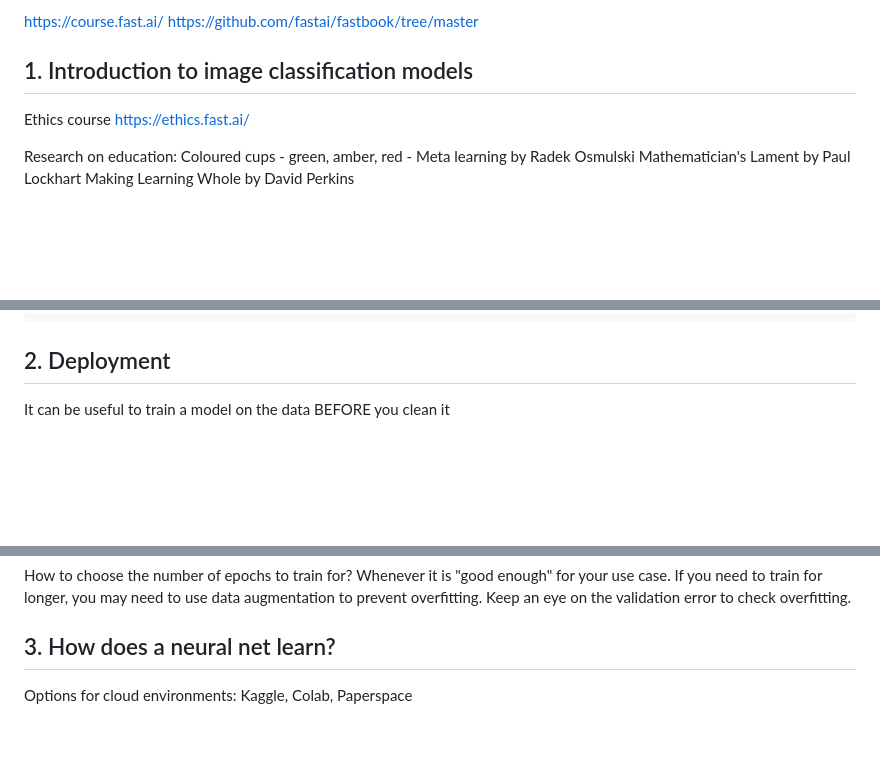
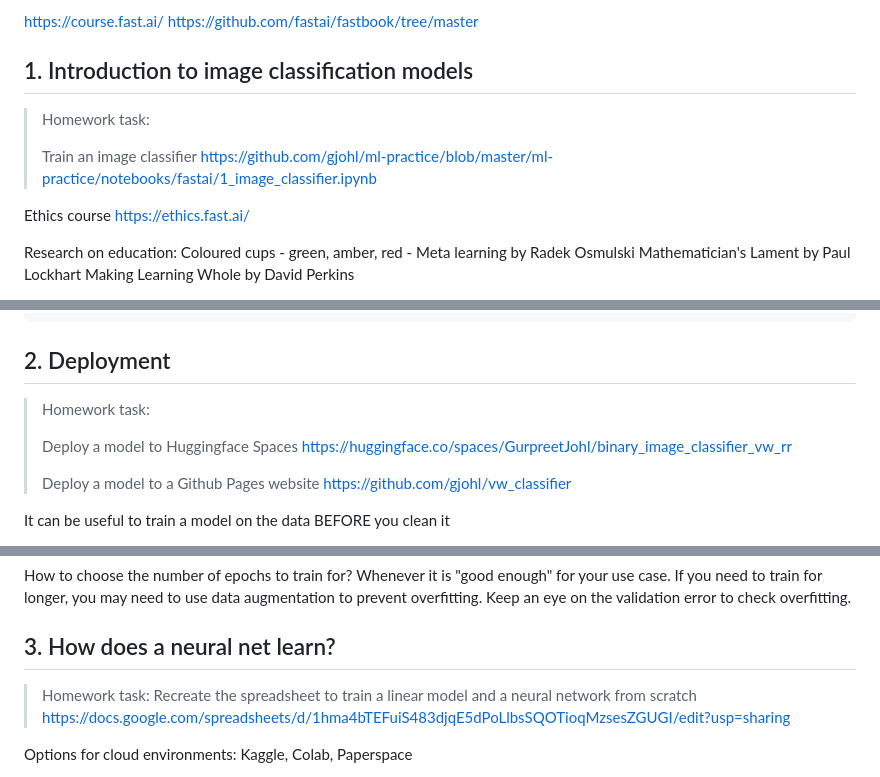
Before and after one commit to gjohl/ml-practice, a Markdown page: notes/engineering/fastai.md, 3 parts joined by grey strips. Rendered like a GitHub page; blank space fills up the shorter version.

```diff
--- a/notes/engineering/fastai.md
+++ b/notes/engineering/fastai.md
@@ -6,6 +6,11 @@ https://github.com/fastai/fastbook/tree/master
 
 
 ## 1. Introduction to image classification models
+
+> Homework task:
+>
+> Train an image classifier
+> https://github.com/gjohl/ml-practice/blob/master/ml-practice/notebooks/fastai/1_image_classifier.ipynb
 
 Ethics course https://ethics.fast.ai/
 
@@ -66,6 +71,14 @@ weights ----|                         |
 
 
 ## 2. Deployment
+> Homework task:
+>
+> Deploy a model to Huggingface Spaces
+> https://huggingface.co/spaces/GurpreetJohl/binary_image_classifier_vw_rr
+>
+> Deploy a model to a Github Pages website
+> https://github.com/gjohl/vw_classifier
+
 It can be useful to train a model on the data BEFORE you clean it
 - Counterintuitive!
 - The confusion matrix output of the learner gives you a good intuition about which classifications are hard
@@ -122,6 +135,10 @@ Keep an eye on the validation error to check overfitting.
 
 
 ## 3. How does a neural net learn?
+> Homework task:
+> Recreate the spreadsheet to train a linear model and a neural network from scratch
+> https://docs.google.com/spreadsheets/d/1hma4bTEFuiS483djqE5dPoLlbsSQOTioqMzsesZGUGI/edit?usp=sharing
+
 Options for cloud environments: Kaggle, Colab, Paperspace
 
 Comparison of performance vs training time for different image models: https://www.kaggle.com/code/jhoward/which-image-models-are-best/
```
Also changed, not shown: other parts of notes/engineering/fastai.md (+78 -0 lines).
